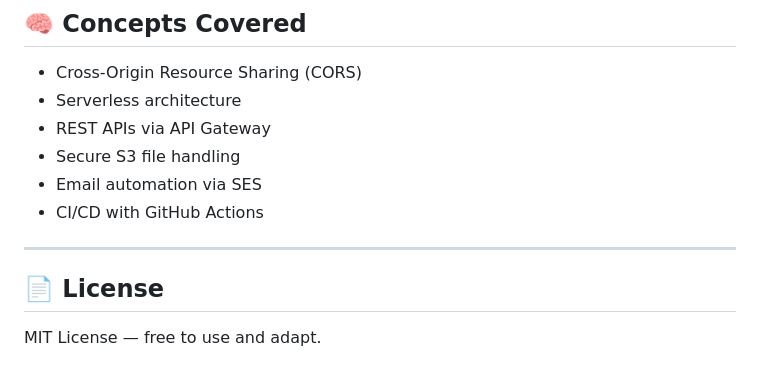
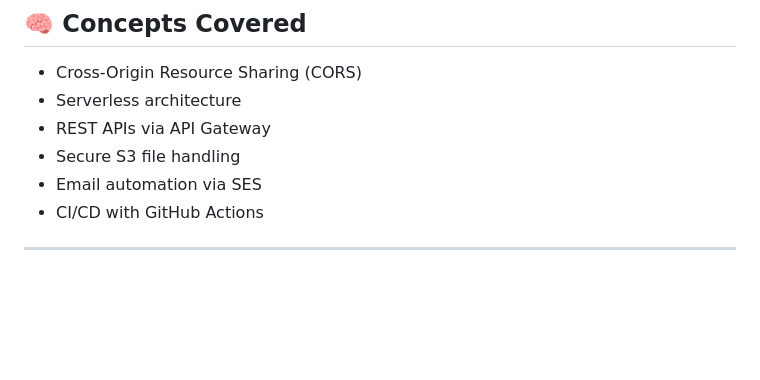
Before and after one commit to Challateja12345/AWS-Serverless-Feedback-App-Starter, a Markdown page: README.md, the part around the change. Drawn GitHub-style; blank space fills up the shorter version.

```diff
--- a/README.md
+++ b/README.md
@@ -140,7 +140,3 @@ jobs:
 - CI/CD with GitHub Actions
 
 ---
-
-## 📄 License
-
-MIT License — free to use and adapt.
```
